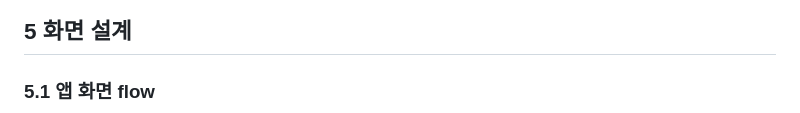
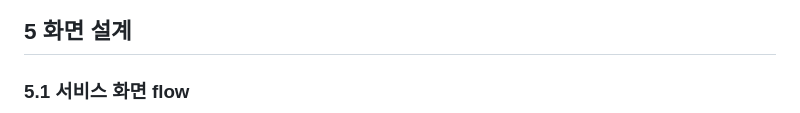
Before and after one commit to Donggyu-Kim1/stalk, a Markdown page: README.md, the part around one of its changes. Rendered like a GitHub page.

Commit message:
화면 flow 작성

````diff
--- a/README.md
+++ b/README.md
@@ -202,6 +202,6 @@ gantt
 
 ## 5 화면 설계
 
-### 5.1 앱 화면 flow
+### 5.1 서비스 화면 flow
 
 ```mermaid
````
Also changed, not shown: other parts of README.md (+33 -0 lines).
